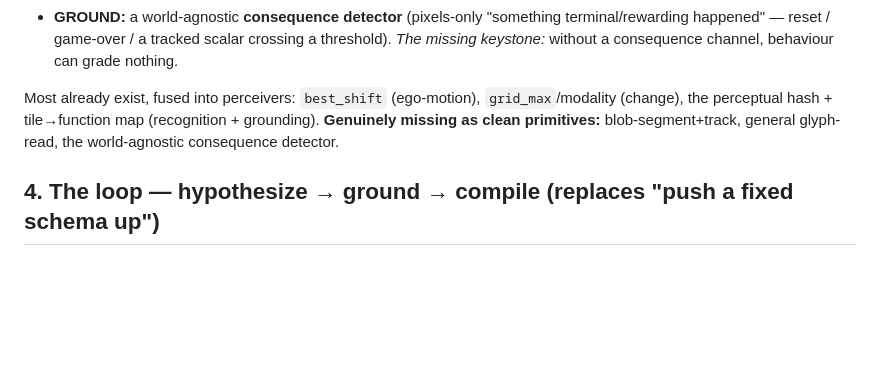
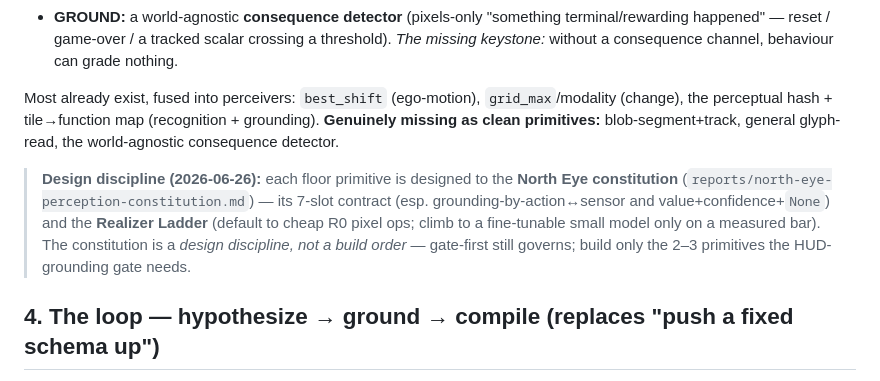
Before and after one commit to David-Dashboard/ai-pokemon-red, a Markdown page: reports/2026-06-25-adr-002-ontology-discovery.md, the part around the change. Rendered like a GitHub page; blank space fills up the shorter version.

```diff
--- a/reports/2026-06-25-adr-002-ontology-discovery.md
+++ b/reports/2026-06-25-adr-002-ontology-discovery.md
@@ -43,6 +43,12 @@ Raw world I/O (pixels + buttons)
 Most already exist, fused into perceivers: `best_shift` (ego-motion), `grid_max`/modality (change), the
 perceptual hash + tile→function map (recognition + grounding). **Genuinely missing as clean primitives:**
 blob-segment+track, general glyph-read, the world-agnostic consequence detector.
+
+> **Design discipline (2026-06-26):** each floor primitive is designed to the **North Eye constitution**
+> (`reports/north-eye-perception-constitution.md`) — its 7-slot contract (esp. grounding-by-action↔sensor and
+> value+confidence+`None`) and the **Realizer Ladder** (default to cheap R0 pixel ops; climb to a fine-tunable
+> small model only on a measured bar). The constitution is a *design discipline, not a build order* — gate-first
+> still governs; build only the 2–3 primitives the HUD-grounding gate needs.
 
 ## 4. The loop — hypothesize → ground → compile (replaces "push a fixed schema up")
 1. **S2 hypothesizes** ontology from world-priors ("a dungeon — expect a life stat, enemies, a goal; look here").
```
Also changed, not shown: HANDOFF.md (+12 -1 lines), reports/north-eye-perception-constitution.md (added, +144 -0 lines).
